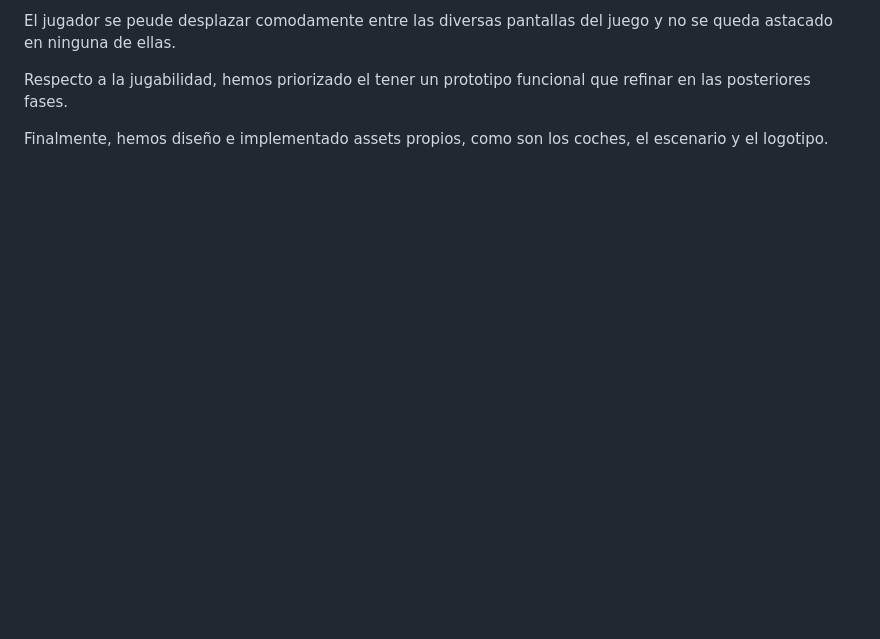
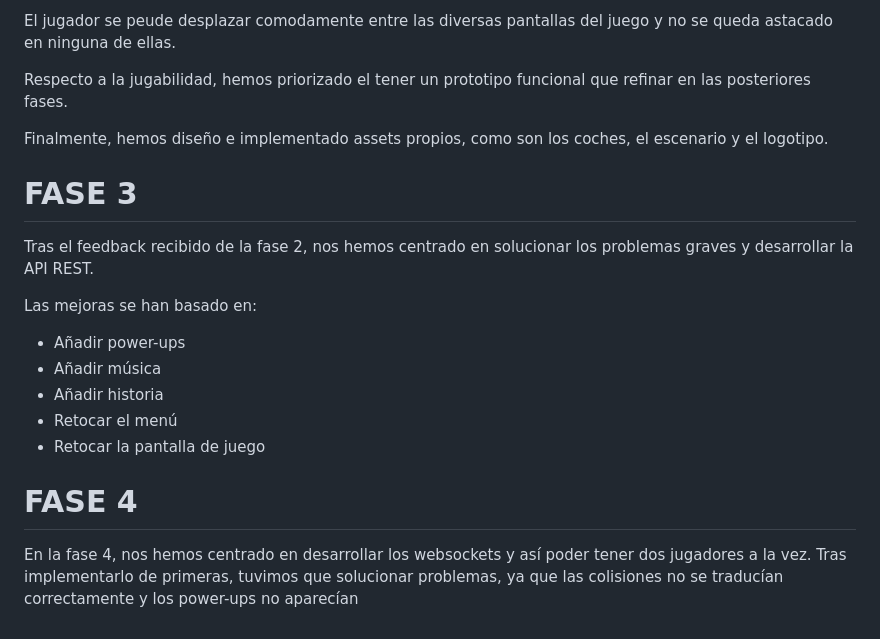
Before and after one commit to Frikuz/Juegos-en-red, a Markdown page: README.md, the part around the change. Drawn GitHub-style; blank space fills up the shorter version.

Commit message:
Update README.md
Readme actualizado para las dos fases a entregar

```diff
--- a/README.md
+++ b/README.md
@@ -235,3 +235,20 @@ El jugador se peude desplazar comodamente entre las diversas pantallas del juego
 Respecto a la jugabilidad, hemos priorizado el tener un prototipo funcional que refinar en las posteriores fases.
 
 Finalmente, hemos diseño e implementado assets propios, como son los coches, el escenario y el logotipo.
+
+# FASE 3
+
+Tras el feedback recibido de la fase 2, nos hemos centrado en solucionar los problemas graves y desarrollar la API REST.
+
+Las mejoras se han basado en:
+
+- Añadir power-ups
+- Añadir música
+- Añadir historia
+- Retocar el menú
+- Retocar la pantalla de juego
+
+# FASE 4
+
+En la fase 4, nos hemos centrado en desarrollar los websockets y así poder tener dos jugadores a la vez.
+Tras implementarlo de primeras, tuvimos que solucionar problemas, ya que las colisiones no se traducían correctamente y los power-ups no aparecían
```
